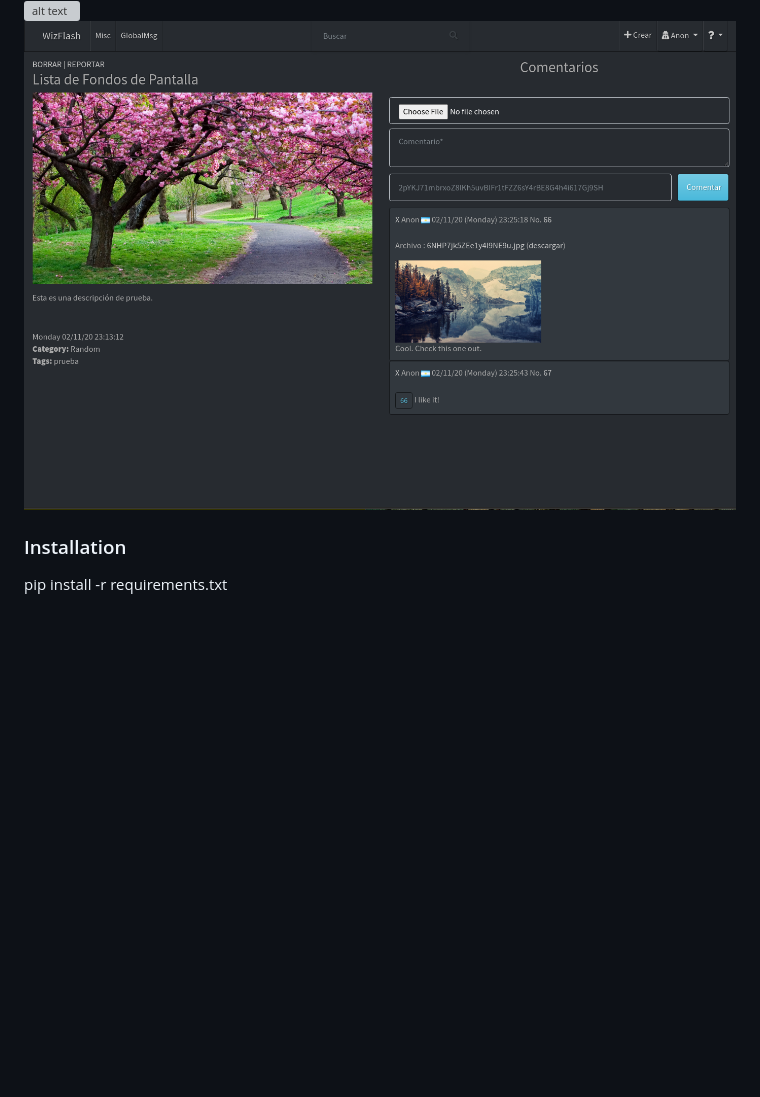
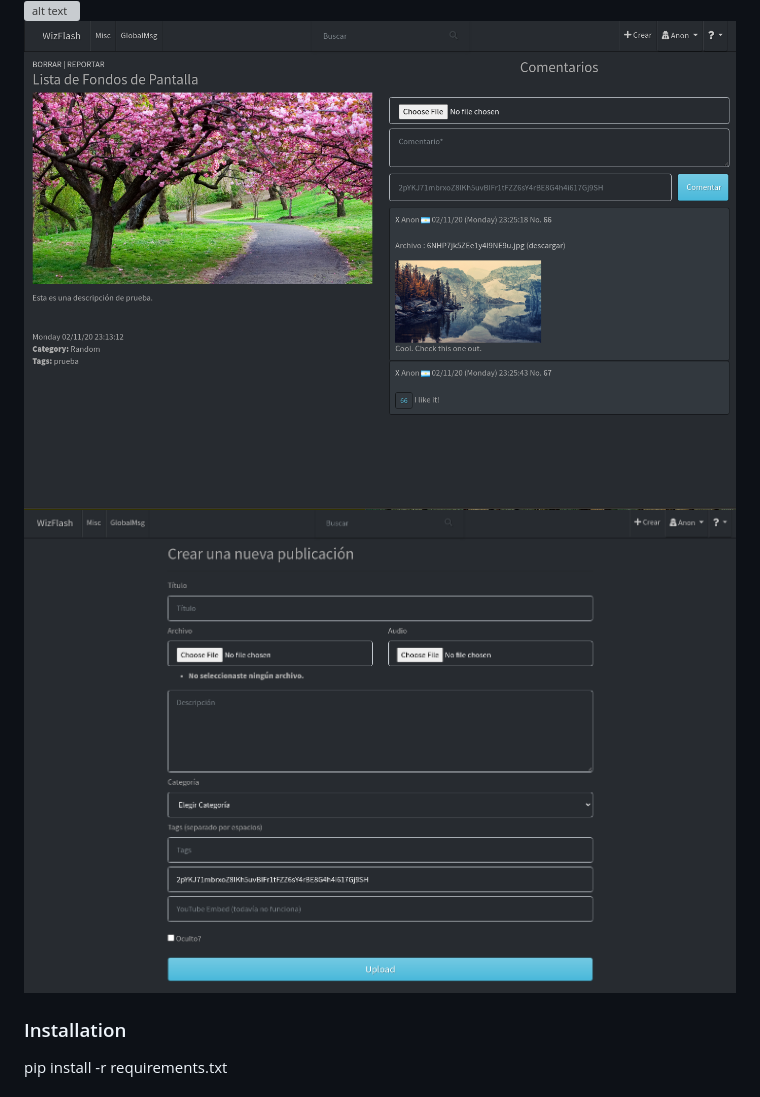
Before and after one commit to imlauera/WizFlash, a Markdown page: README.md, the part around the change. GitHub-like rendering; pictures changed too: screenshots/wz4.png (added); blank space fills up the shorter version; grey boxes are pictures that could not be loaded.

```diff
--- a/README.md
+++ b/README.md
@@ -1,5 +1,6 @@
 ![alt text](screenshots/wz2.png)
 ![alt text](screenshots/wz3.png)
+![alt text](screenshots/wz4.png)
 
 ### Installation
 pip install -r requirements.txt
```
